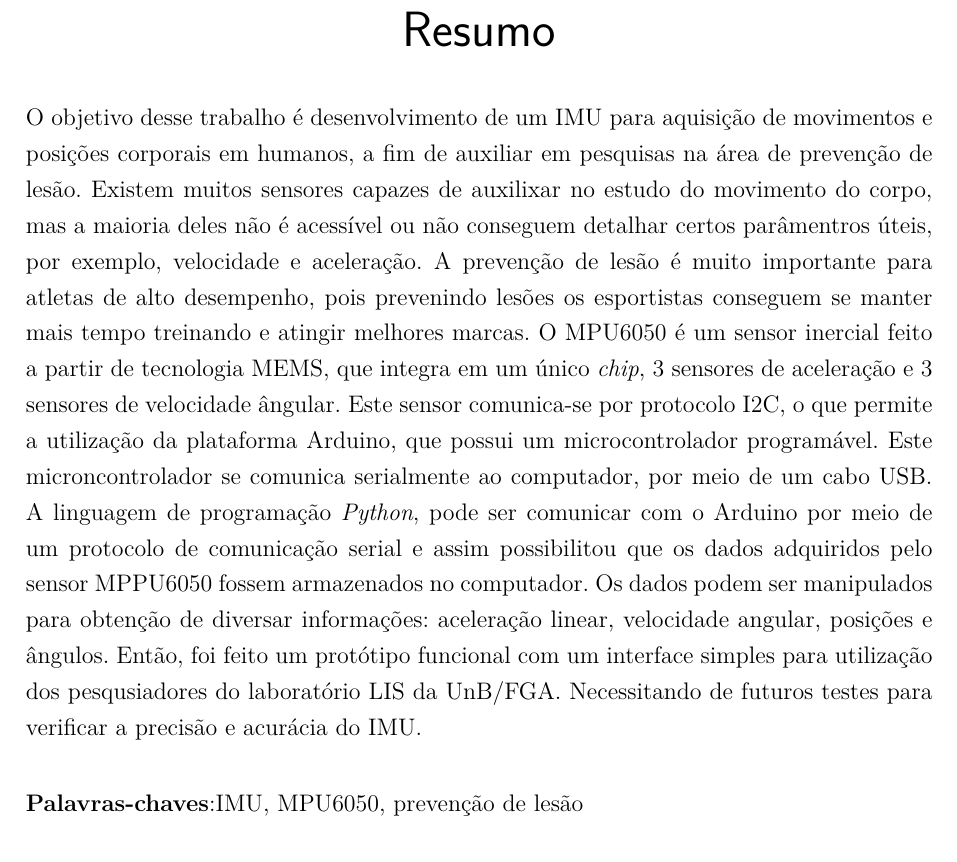
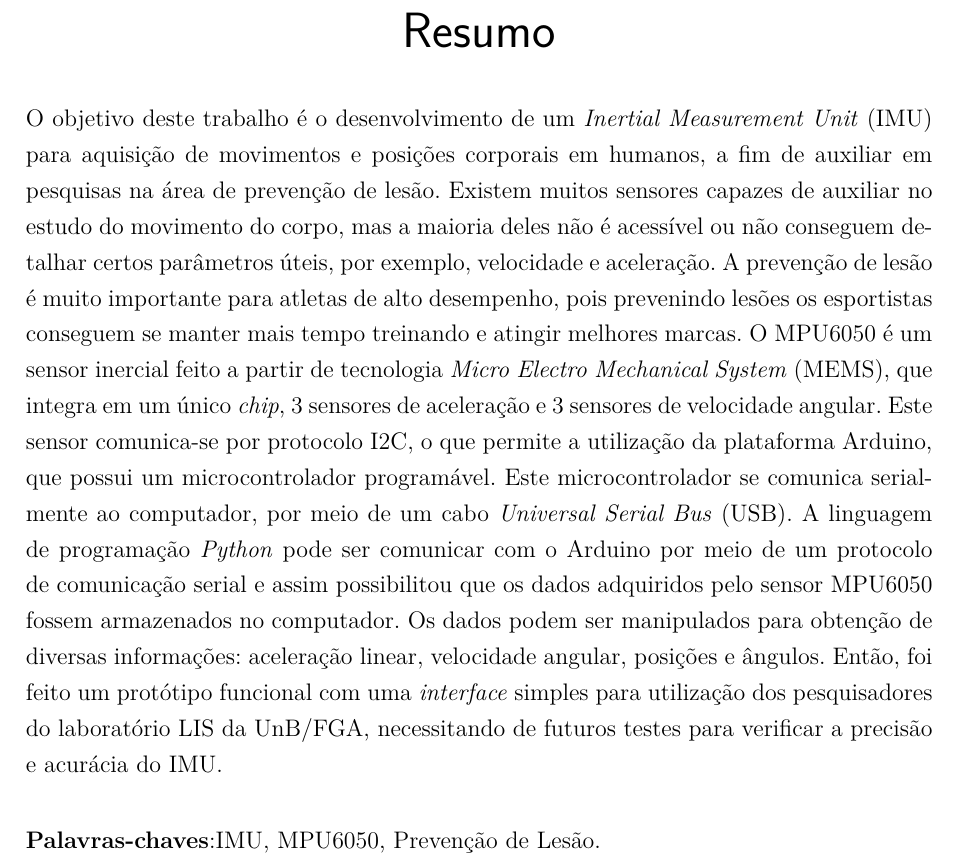
Before and after one commit to EduardoSSR/TCC_IMU_MOCAP, a LaTeX thesis (TCC1_IMU_latex/tcc_imu.tex, which reads TCC1_IMU_latex/editaveis/resumo.tex): part of page 9 of 61, cut so that both start at the same text. Compiled offline with pdfLaTeX.

Commit message:
abstract(portuguese)_v2

```diff
--- a/TCC1_IMU_latex/editaveis/resumo.tex
+++ b/TCC1_IMU_latex/editaveis/resumo.tex
@@ -1,8 +1,8 @@
 \begin{resumo}
 
  \noindent
- O objetivo desse trabalho é desenvolvimento de um IMU para aquisição de movimentos e posições corporais em humanos, a fim de auxiliar em pesquisas na área de prevenção de lesão. Existem muitos sensores capazes de auxilixar no estudo do movimento do corpo, mas a maioria deles não é acessível ou não conseguem detalhar certos parâmentros úteis, por exemplo, velocidade e aceleração. A prevenção de lesão é muito importante para atletas de alto desempenho, pois prevenindo lesões os esportistas conseguem se manter mais tempo treinando e atingir melhores marcas. O MPU6050 é um sensor inercial feito a partir de tecnologia MEMS, que integra em um único \textit{chip}, 3 sensores de aceleração e 3 sensores de velocidade ângular. Este sensor comunica-se por protocolo I2C, o que permite a utilização da plataforma Arduino, que possui um microcontrolador programável. Este microncontrolador se comunica serialmente ao computador, por meio de um cabo USB. A linguagem de programação \textit{Python}, pode ser comunicar com o Arduino por meio de um protocolo de comunicação serial e assim possibilitou que os dados adquiridos pelo sensor MPPU6050 fossem armazenados no computador. Os dados podem ser manipulados para obtenção de diversar informações: aceleração linear, velocidade angular, posições e ângulos. Então, foi feito um protótipo funcional com um interface simples para utilização dos pesqusiadores do laboratório LIS da UnB/FGA. Necessitando de futuros testes para verificar a precisão e acurácia do IMU.
+ O objetivo deste trabalho é o desenvolvimento de um \textit{Inertial Measurement Unit} (IMU) para aquisição de movimentos e posições corporais em humanos, a fim de auxiliar em pesquisas na área de prevenção de lesão. Existem muitos sensores capazes de auxiliar no estudo do movimento do corpo, mas a maioria deles não é acessível ou não conseguem detalhar certos parâmetros úteis, por exemplo, velocidade e aceleração. A prevenção de lesão é muito importante para atletas de alto desempenho, pois prevenindo lesões os esportistas conseguem se manter mais tempo treinando e atingir melhores marcas. O MPU6050 é um sensor inercial feito a partir de tecnologia \textit{Micro Electro Mechanical System} (MEMS), que integra em um único \textit{chip}, 3 sensores de aceleração e 3 sensores de velocidade angular. Este sensor comunica-se por protocolo I2C, o que permite a utilização da plataforma Arduino, que possui um microcontrolador programável. Este microcontrolador se comunica serialmente ao computador, por meio de um cabo \textit{Universal  Serial Bus} (USB). A linguagem de programação \textit{Python} pode ser comunicar com o Arduino por meio de um protocolo de comunicação serial e assim possibilitou que os dados adquiridos pelo sensor MPU6050 fossem armazenados no computador. Os dados podem ser manipulados para obtenção de diversas informações: aceleração linear, velocidade angular, posições e ângulos. Então, foi feito um protótipo funcional com uma \textit{interface} simples para utilização dos pesquisadores do laboratório LIS da UnB/FGA, necessitando de futuros testes para verificar a precisão e acurácia do IMU.
 
  \vspace{\onelineskip}
- \textbf{Palavras-chaves}:IMU, MPU6050, prevenção de lesão
+ \textbf{Palavras-chaves}:IMU, MPU6050, Prevenção de Lesão.
 \end{resumo}
```
